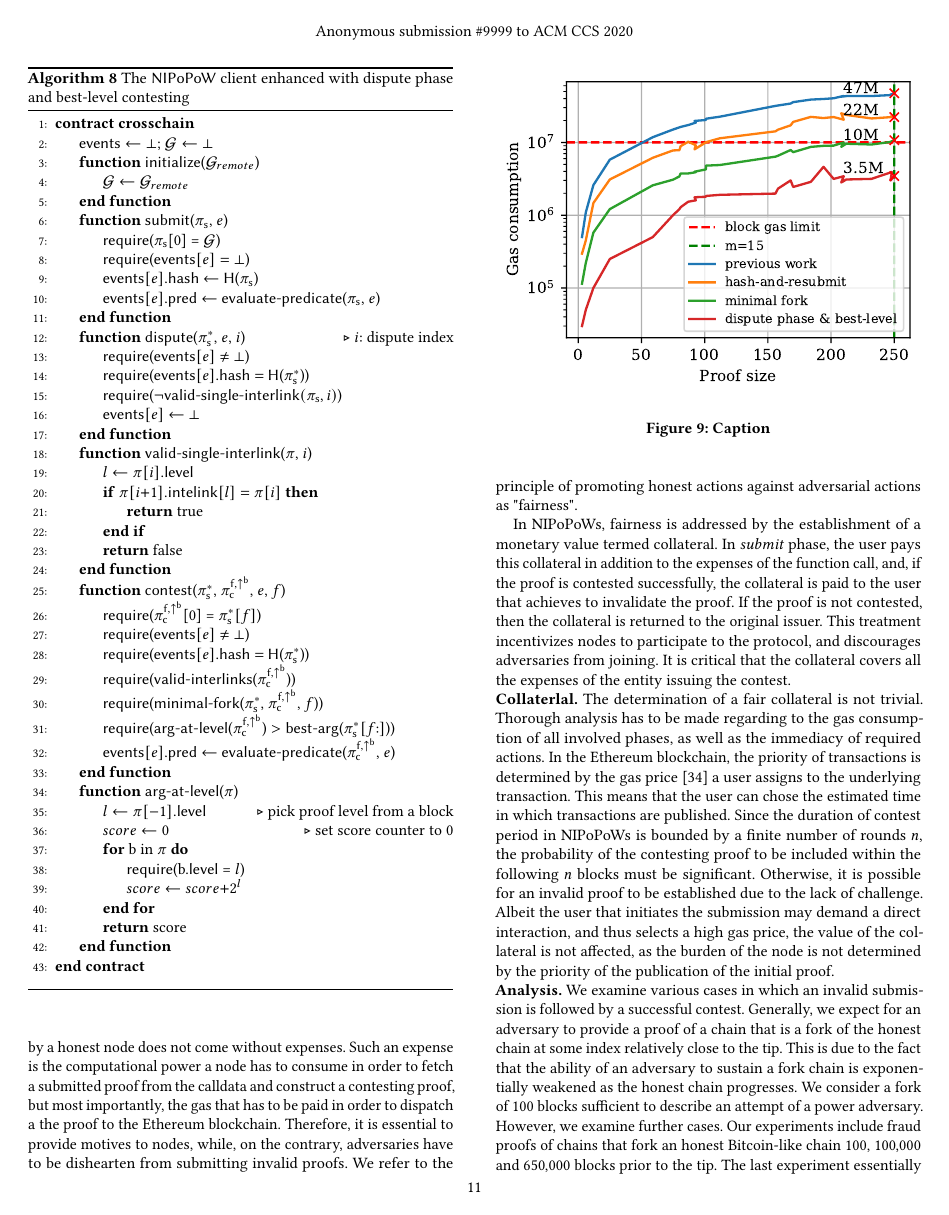
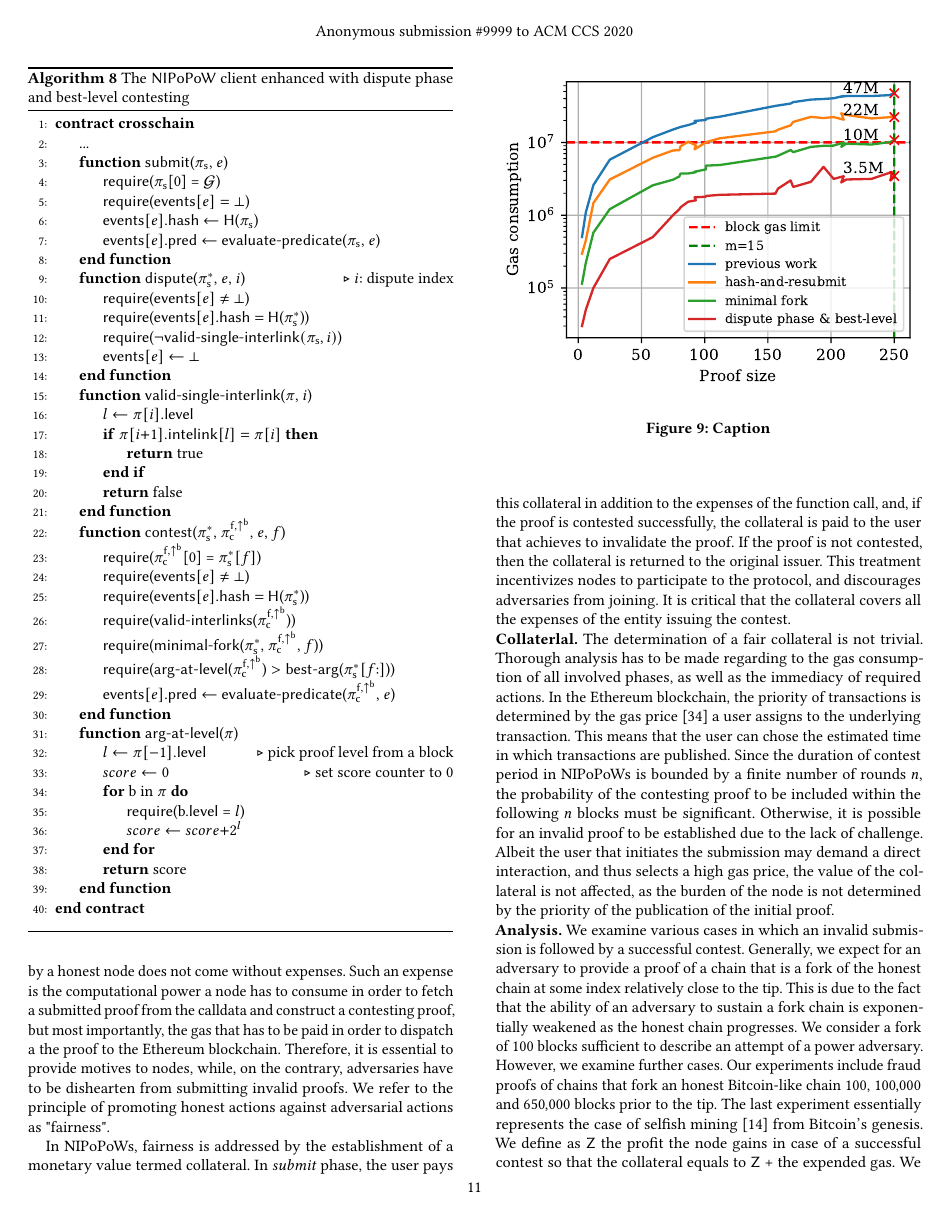
Before and after one commit to sdaveas/nipopow-verifier, a LaTeX paper (paper/paper.tex, which reads paper/algorithms/dispute-best-level.tex): page 11 of 14. Compiled offline with pdfLaTeX.

Commit message:
Exclude initialization of contract in follow=-up algos

```diff
--- a/paper/algorithms/dispute-best-level.tex
+++ b/paper/algorithms/dispute-best-level.tex
@@ -5,10 +5,7 @@
     \begin{algorithmic}[1]
 
     \Contract{crosschain}
-    \State $\textsf{events} \gets \bot;$ $\genesis \gets \bot$
-    \Function{\sf initialize}{$\genesis_{remote}$}
-        \State $\genesis$ $\gets \genesis_{remote}$
-    \EndFunction
+    \State ...
     \Function{\sf submit}{$\pis$, $e$}
         \State \textsf{require}($\pis$[0] = $\genesis$)
         \State \textsf{require}($\textsf{events$[e]$} = \bot$)
```
Also changed, not shown: paper/algorithms/minimal-fork.tex (+1 -4 lines).
